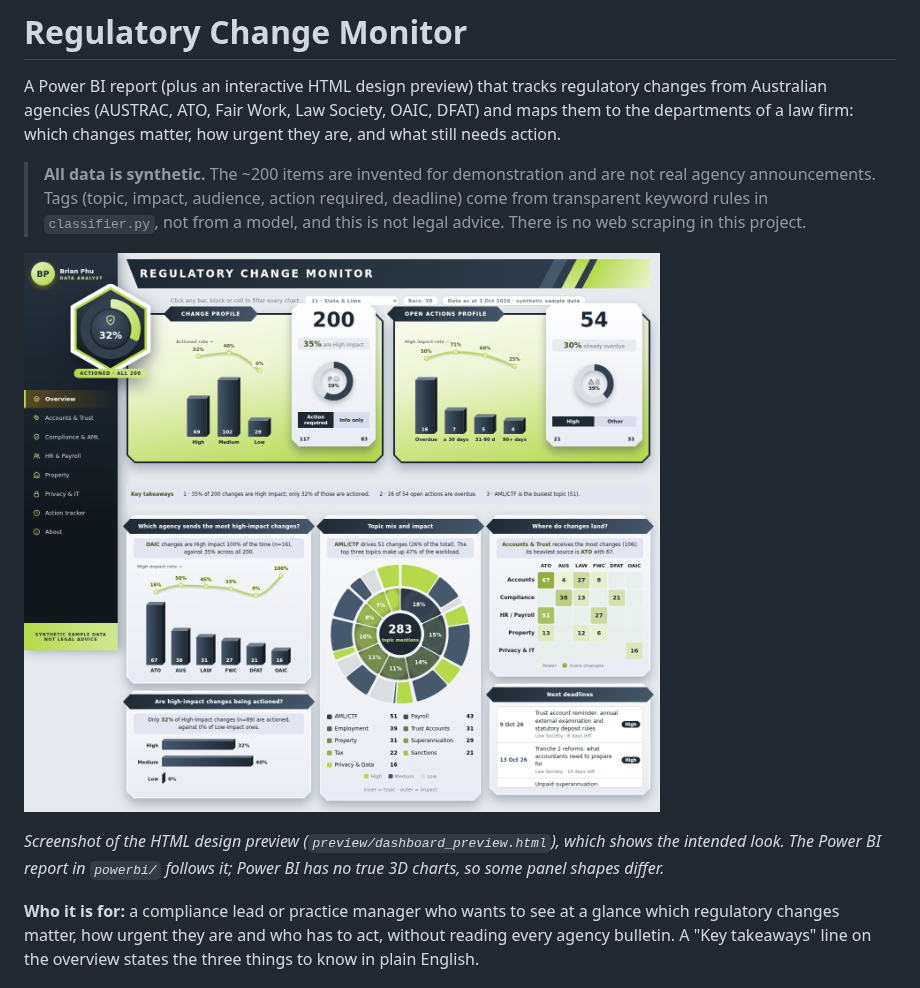
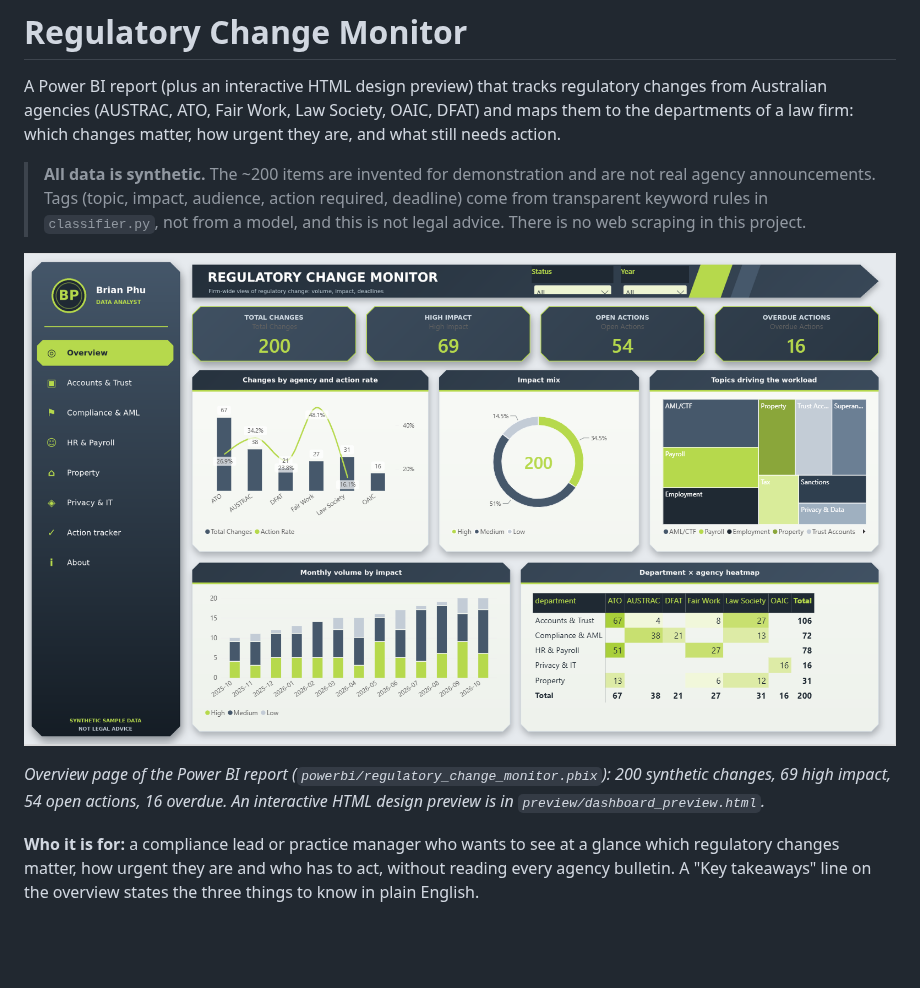
Before and after one commit to brianphu2310/Regulartory_Change_Monitor, a Markdown page: README.md, the part around the change. Rendered like a GitHub page; pictures changed too: docs/powerbi/regulatory-1-overview.png (added); blank space fills up the shorter version.

Commit message:
Add Power BI overview screenshot to README
Co-Authored-By: Claude Sonnet 5.5 <noreply@anthropic.com>
Claude-Session: https://claude.ai/code/session_017M1QuuGm2yun9rC2QCifmv

```diff
--- a/README.md
+++ b/README.md
@@ -4,9 +4,9 @@ A Power BI report (plus an interactive HTML design preview) that tracks regulato
 
 > **All data is synthetic.** The ~200 items are invented for demonstration and are not real agency announcements. Tags (topic, impact, audience, action required, deadline) come from transparent keyword rules in `classifier.py`, not from a model, and this is not legal advice. There is no web scraping in this project.
 
-![Overview of the interactive HTML design preview](docs/screenshots/preview_0.png)
+![Power BI report: Overview page](docs/powerbi/regulatory-1-overview.png)
 
-*Screenshot of the HTML design preview (`preview/dashboard_preview.html`), which shows the intended look. The Power BI report in `powerbi/` follows it; Power BI has no true 3D charts, so some panel shapes differ.*
+*Overview page of the Power BI report (`powerbi/regulatory_change_monitor.pbix`): 200 synthetic changes, 69 high impact, 54 open actions, 16 overdue. An interactive HTML design preview is in `preview/dashboard_preview.html`.*
 
 **Who it is for:** a compliance lead or practice manager who wants to see at a glance which regulatory changes matter, how urgent they are and who has to act, without reading every agency bulletin. A "Key takeaways" line on the overview states the three things to know in plain English.
 
```
